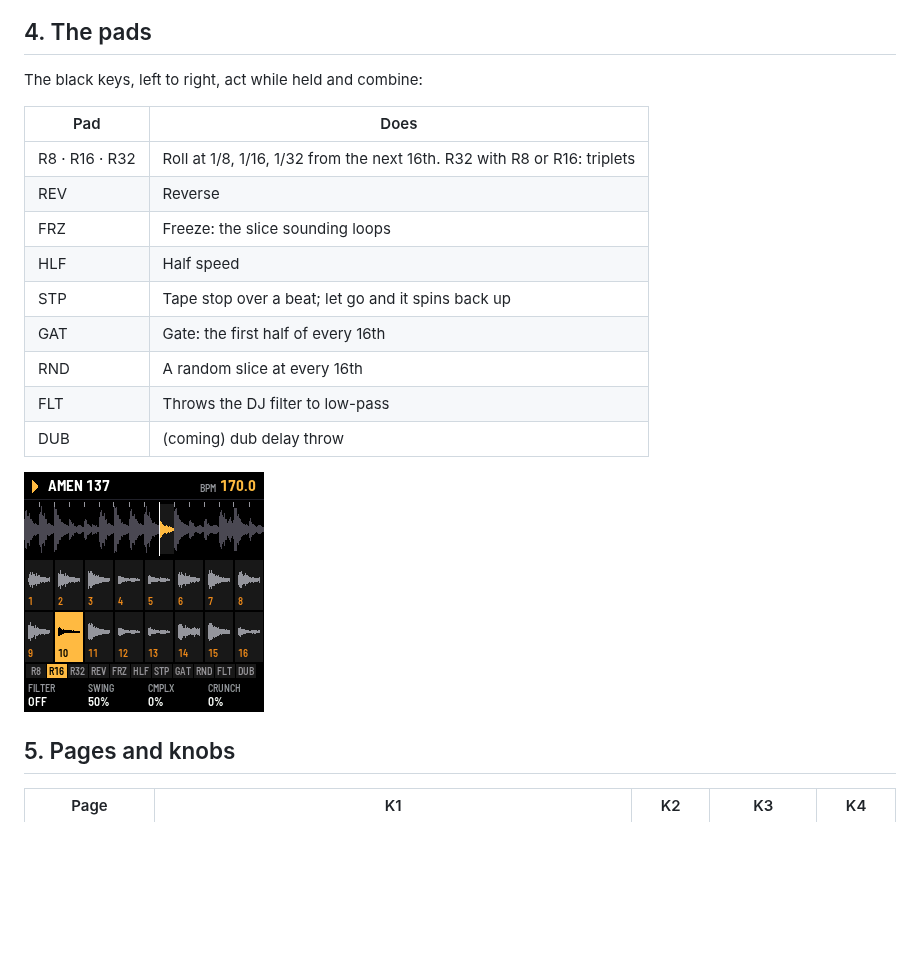
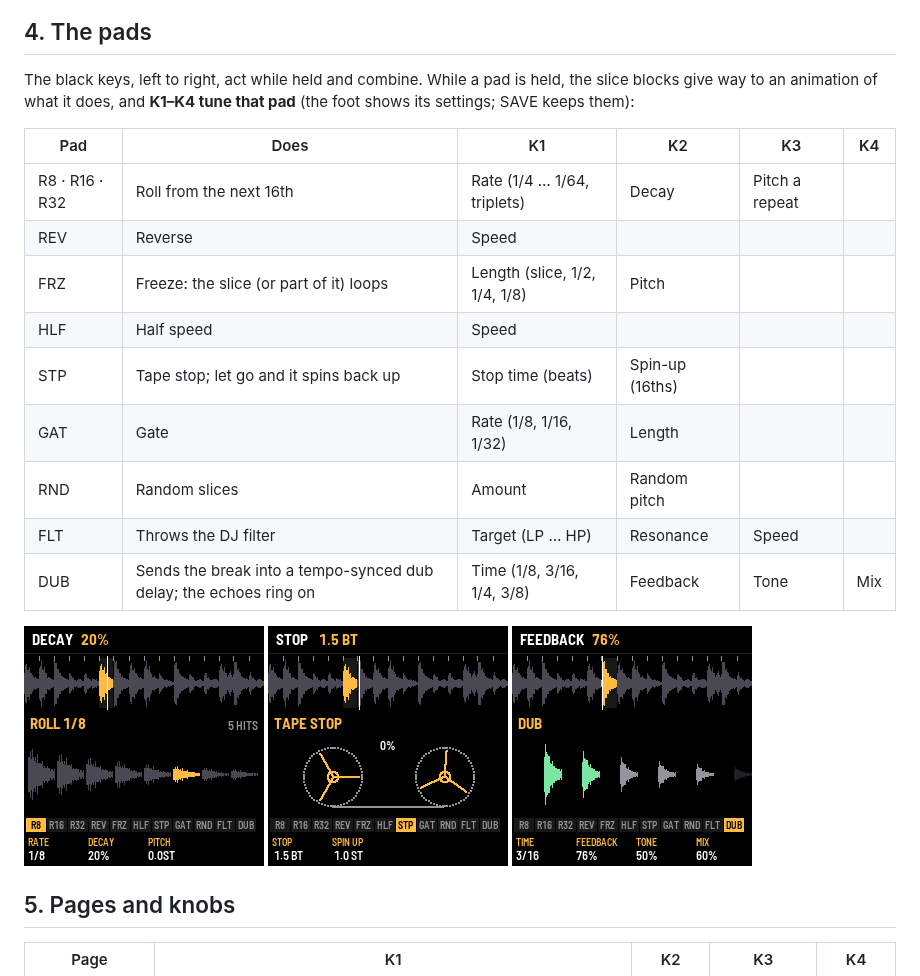
Before and after one commit to profikid/fm1-break-choppah, a Markdown page: app/docs/MANUAL.md, the part around the change. GitHub-like rendering; pictures changed too: app/docs/img/pad-dub.png (added), app/docs/img/pad-roll8.png (added), app/docs/img/pad-stop.png (added); blank space fills up the shorter version.

```diff
--- a/app/docs/MANUAL.md
+++ b/app/docs/MANUAL.md
@@ -58,21 +58,23 @@ The slicer view, top to bottom:
 
 ## 4. The pads
 
-The black keys, left to right, act while held and combine:
+The black keys, left to right, act while held and combine. While a pad is held, the slice blocks give way to an
+animation of what it does, and **K1–K4 tune that pad** (the foot shows its settings; SAVE keeps them):
 
-| Pad | Does |
-| --- | --- |
-| R8 · R16 · R32 | Roll at 1/8, 1/16, 1/32 from the next 16th. R32 with R8 or R16: triplets |
-| REV | Reverse |
-| FRZ | Freeze: the slice sounding loops |
-| HLF | Half speed |
-| STP | Tape stop over a beat; let go and it spins back up |
-| GAT | Gate: the first half of every 16th |
-| RND | A random slice at every 16th |
-| FLT | Throws the DJ filter to low-pass |
-| DUB | (coming) dub delay throw |
+| Pad | Does | K1 | K2 | K3 | K4 |
+| --- | --- | --- | --- | --- | --- |
+| R8 · R16 · R32 | Roll from the next 16th | Rate (1/4 … 1/64, triplets) | Decay | Pitch a repeat | |
+| REV | Reverse | Speed | | | |
+| FRZ | Freeze: the slice (or part of it) loops | Length (slice, 1/2, 1/4, 1/8) | Pitch | | |
+| HLF | Half speed | Speed | | | |
+| STP | Tape stop; let go and it spins back up | Stop time (beats) | Spin-up (16ths) | | |
+| GAT | Gate | Rate (1/8, 1/16, 1/32) | Length | | |
+| RND | Random slices | Amount | Random pitch | | |
+| FLT | Throws the DJ filter | Target (LP … HP) | Resonance | Speed | |
+| DUB | Sends the break into a tempo-synced dub delay; the echoes ring on | Time (1/8, 3/16, 1/4, 3/8) | Feedback | Tone | Mix |
 
-![A roll](img/screen-roll.png "ROLL 1/16 held")
+![ROLL held: the caught slice repeating, each copy quieter, RATE / DECAY / PITCH on K1-K3](img/pad-roll8.png "ROLL held")
+![TAPE STOP held: two reels slowing down](img/pad-stop.png "TAPE STOP held") ![DUB held: echoes marching out](img/pad-dub.png "DUB held")
 
 ## 5. Pages and knobs
 
```
Also changed, not shown: README.md (+3 -1 lines), docs/PRD.md (+4 -0 lines), docs/img/pads.png (added), 7 other files.
